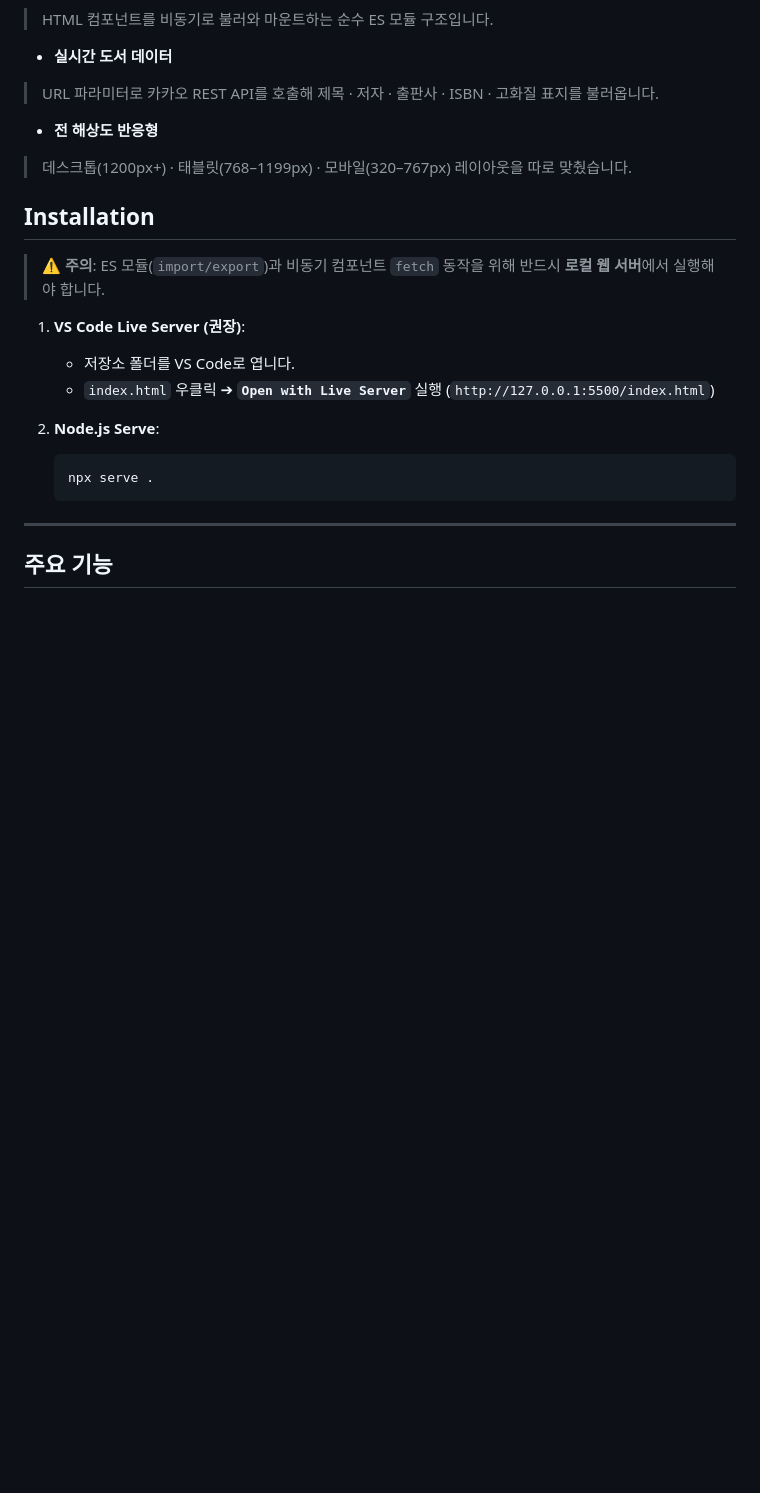
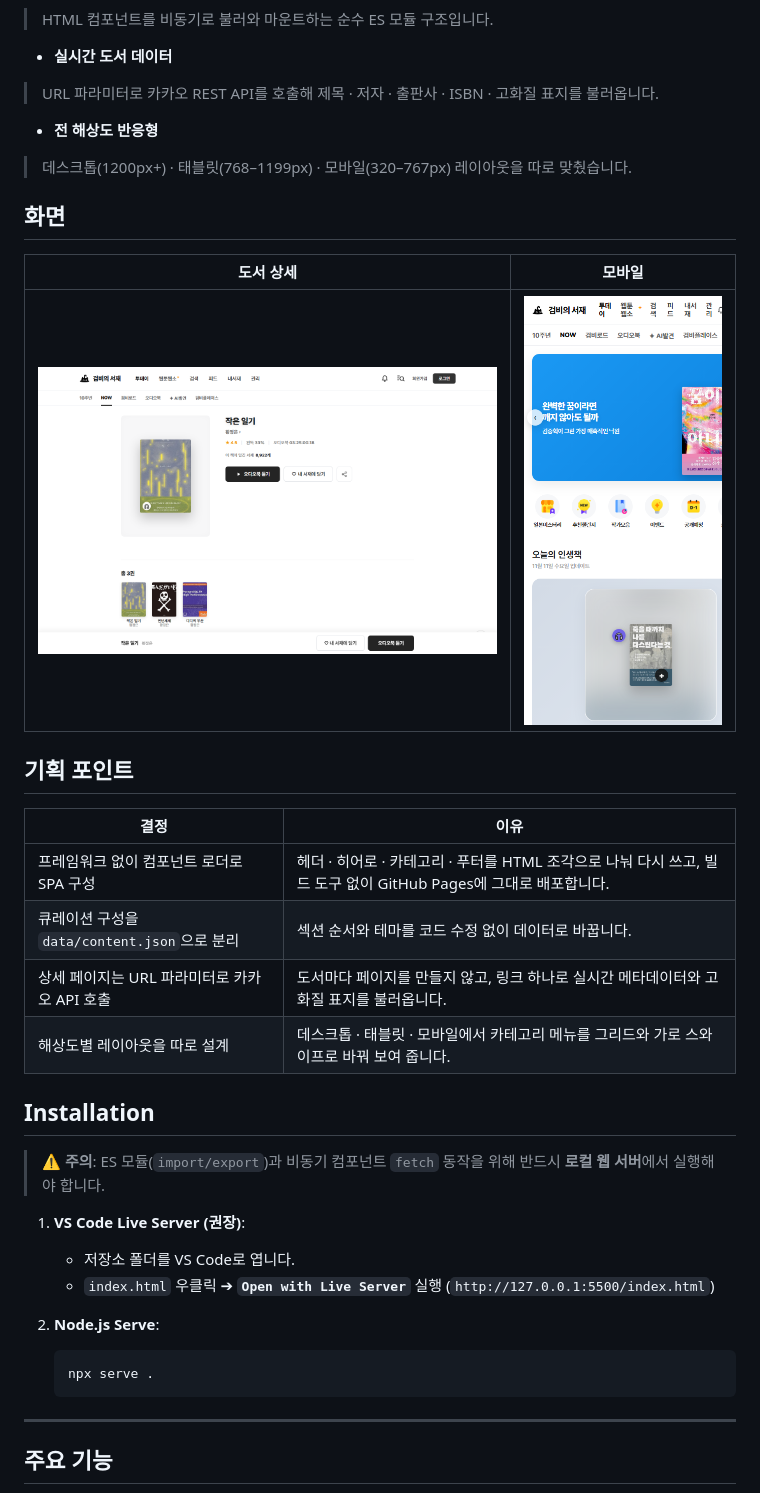
Before and after one commit to beang66/Gumbi-book, a Markdown page: README.md, the part around one of its changes. GitHub-like rendering; pictures changed too: docs/screenshots/detail.png (added), docs/screenshots/mobile.png (added); blank space fills up the shorter version.

Commit message:
docs: README screenshots and planning, stack and method sections
Co-Authored-By: Claude Opus 5.5 <noreply@anthropic.com>

```diff
--- a/README.md
+++ b/README.md
@@ -28,6 +31,21 @@
 - **전 해상도 반응형**
 
 > 데스크톱(1200px+) · 태블릿(768–1199px) · 모바일(320–767px) 레이아웃을 따로 맞췄습니다.
+
+## 화면
+
+| 도서 상세 | 모바일 |
+| --- | --- |
+| <img src="docs/screenshots/detail.png" alt="도서 상세 화면" width="560"> | <img src="docs/screenshots/mobile.png" alt="모바일 메인 화면" width="240"> |
+
+## 기획 포인트
+
+| 결정 | 이유 |
+| --- | --- |
+| 프레임워크 없이 컴포넌트 로더로 SPA 구성 | 헤더 · 히어로 · 카테고리 · 푸터를 HTML 조각으로 나눠 다시 쓰고, 빌드 도구 없이 GitHub Pages에 그대로 배포합니다. |
+| 큐레이션 구성을 `data/content.json`으로 분리 | 섹션 순서와 테마를 코드 수정 없이 데이터로 바꿉니다. |
+| 상세 페이지는 URL 파라미터로 카카오 API 호출 | 도서마다 페이지를 만들지 않고, 링크 하나로 실시간 메타데이터와 고화질 표지를 불러옵니다. |
+| 해상도별 레이아웃을 따로 설계 | 데스크톱 · 태블릿 · 모바일에서 카테고리 메뉴를 그리드와 가로 스와이프로 바꿔 보여 줍니다. |
 
 ## Installation
 
```
Also changed, not shown: other parts of README.md (+3 -0 lines), docs/screenshots/home.png (added).
